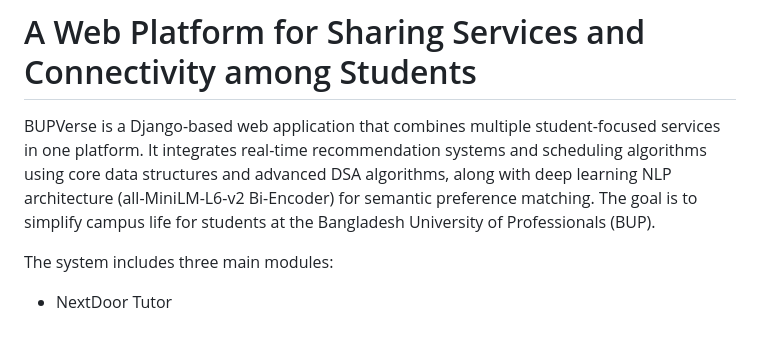
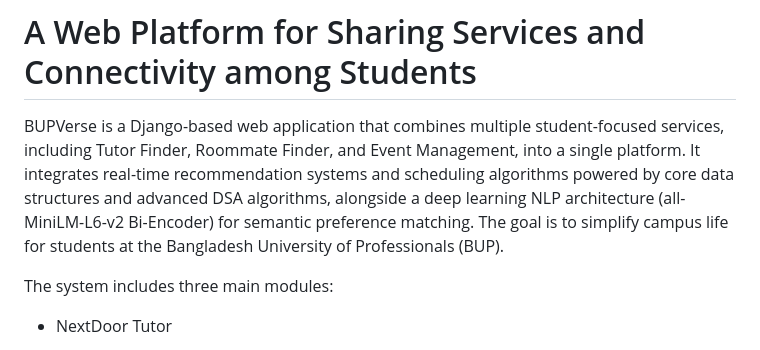
Before and after one commit to Afsana2020/bupverse-campus-connect-manager, a Markdown page: README.md, the part around the change. Drawn GitHub-style.

```diff
--- a/README.md
+++ b/README.md
@@ -1,6 +1,6 @@
 
 # A Web Platform for Sharing Services and Connectivity among Students
-BUPVerse is a Django-based web application that combines multiple student-focused services in one platform. It integrates real-time recommendation systems and scheduling algorithms using core data structures and advanced DSA algorithms, along with deep learning NLP architecture (all-MiniLM-L6-v2 Bi-Encoder) for semantic preference matching. The goal is to simplify campus life for students at the Bangladesh University of Professionals (BUP).
+BUPVerse is a Django-based web application that combines multiple student-focused services, including Tutor Finder, Roommate Finder, and Event Management, into a single platform. It integrates real-time recommendation systems and scheduling algorithms powered by core data structures and advanced DSA algorithms, alongside a deep learning NLP architecture (all-MiniLM-L6-v2 Bi-Encoder) for semantic preference matching. The goal is to simplify campus life for students at the Bangladesh University of Professionals (BUP).
 
 The system includes three main modules:
 
```
